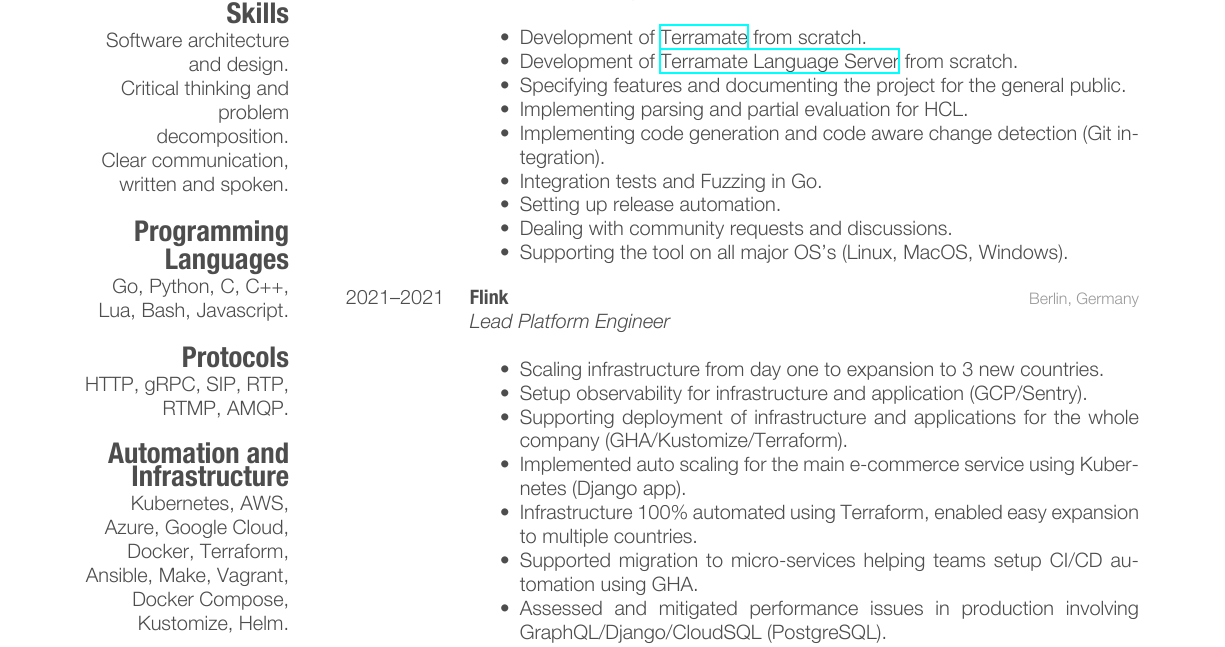
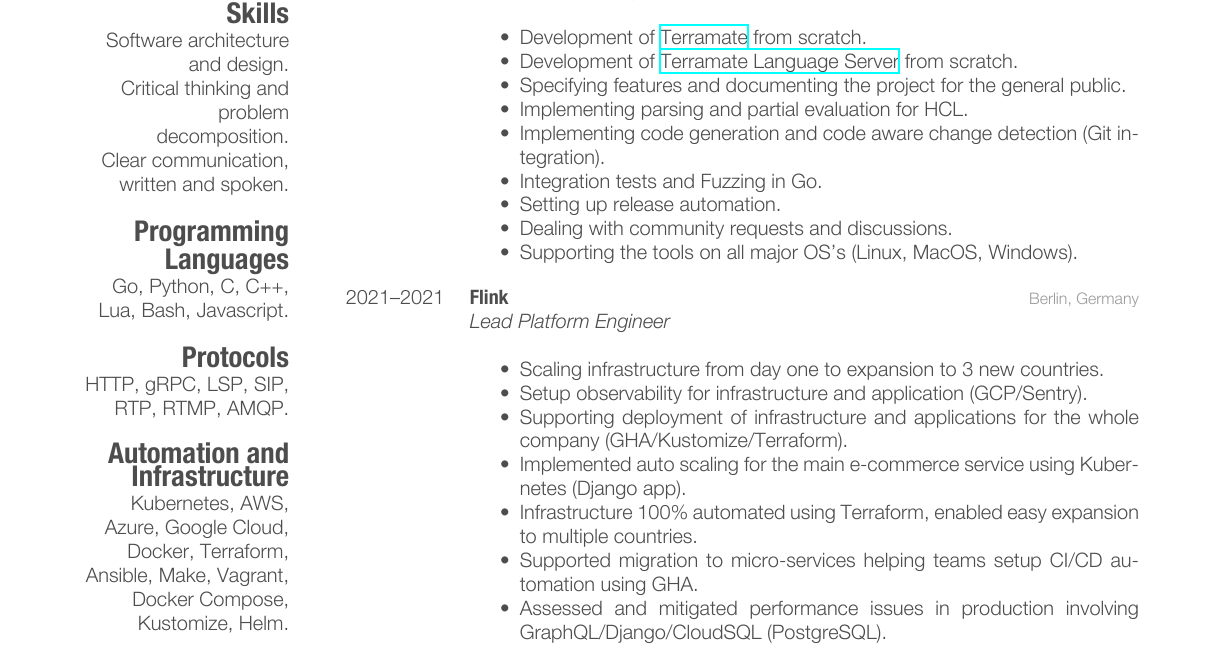
Before and after one commit to katcipis/cv, a LaTeX CV (cv.tex): part of page 1 of 3, cut so that both start at the same text. The pictures show the PDF file cv.pdf that the author committed with the source.

Commit message:
chore: add LSP on protocols

```diff
--- a/cv.tex
+++ b/cv.tex
@@ -47,7 +47,7 @@
 \section{Programming Languages}
 Go, Python, C, C++, Lua, Bash, Javascript.
 \section{Protocols}
-HTTP, gRPC, SIP, RTP, RTMP, AMQP.
+HTTP, gRPC, LSP, SIP, RTP, RTMP, AMQP.
 \section{Automation and Infrastructure}
 Kubernetes, AWS, Azure, Google Cloud, Docker, Terraform,
 Ansible, Make, Vagrant, Docker Compose, Kustomize, Helm.
@@ -102,7 +102,7 @@
   \item Integration tests and Fuzzing in Go.
   \item Setting up release automation.
   \item Dealing with community requests and discussions.
-  \item Supporting the tool on all major OS's (Linux, MacOS, Windows).
+  \item Supporting the tools on all major OS's (Linux, MacOS, Windows).
 \end{itemize}
 
 }
```
Also changed, not shown: cv.pdf.
